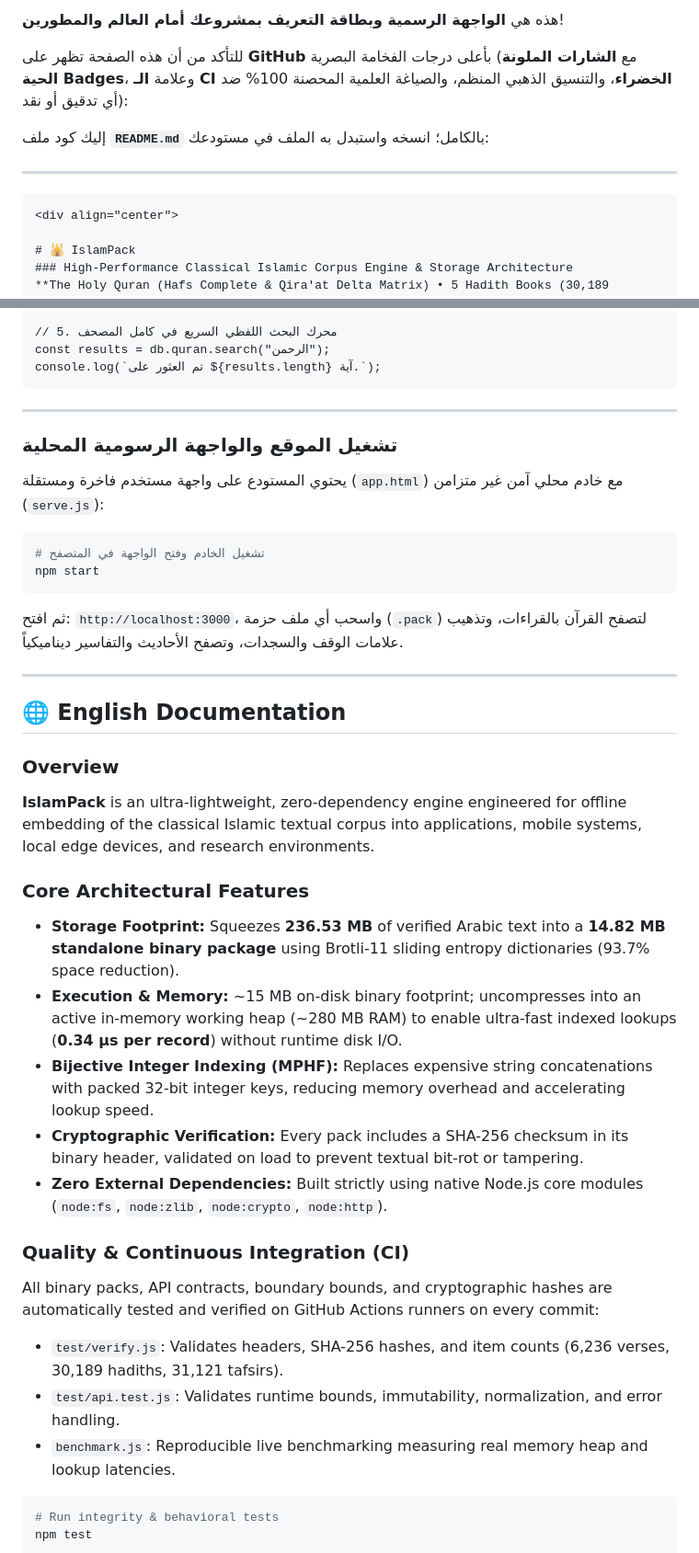
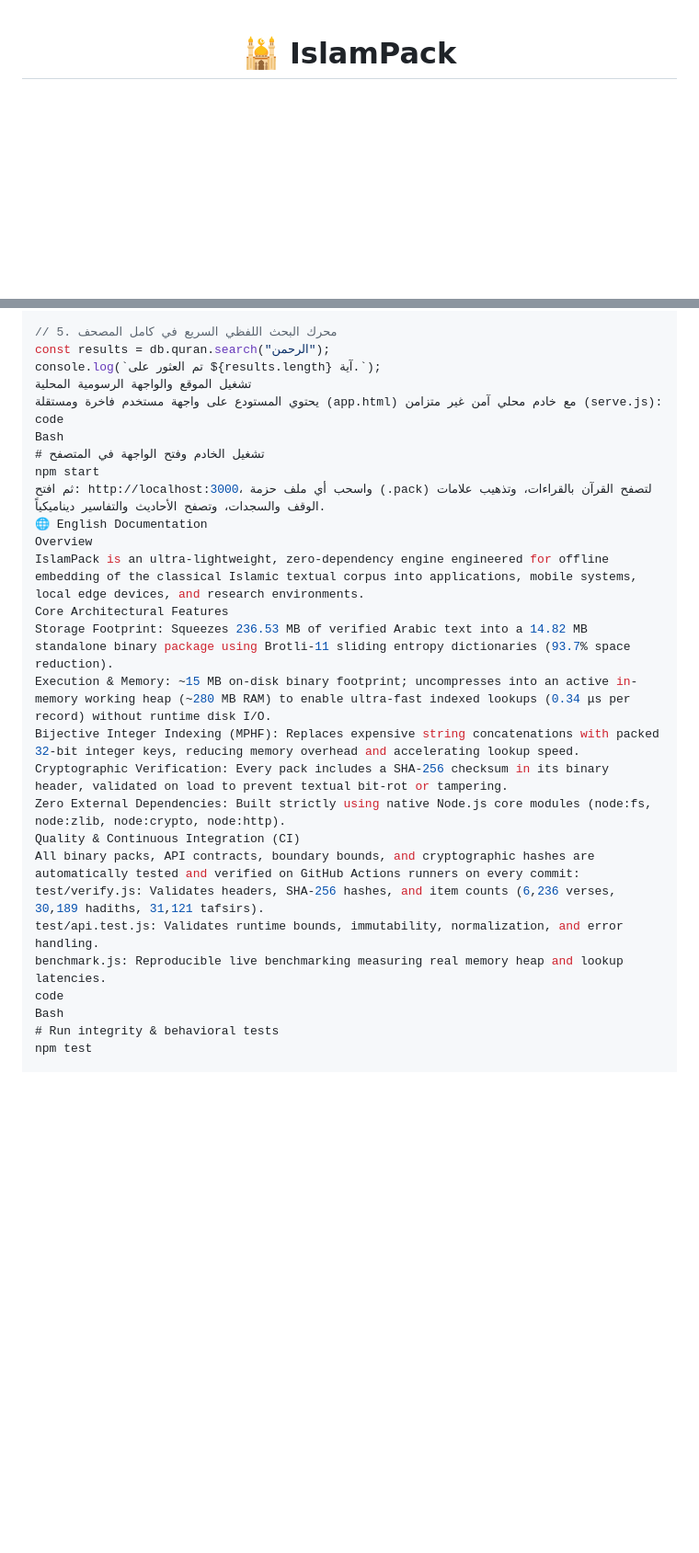
Before and after one commit to houck-96/islampack, a Markdown page: README.md, 2 parts joined by grey strips. Shown at 92% size. Drawn GitHub-style; blank space fills up the shorter version.

````diff
--- a/README.md
+++ b/README.md
@@ -1,12 +1,3 @@
-هذه هي **الواجهة الرسمية وبطاقة التعريف بمشروعك أمام العالم والمطورين**!
-
-للتأكد من أن هذه الصفحة تظهر على **GitHub** بأعلى درجات الفخامة البصرية (مع **الشارات الملونة الحية Badges**، وعلامة **الـ CI الخضراء**، والتنسيق الذهبي المنظم، والصياغة العلمية المحصنة 100% ضد أي تدقيق أو نقد):
-
-إليك كود ملف **`README.md`** بالكامل؛ انسخه واستبدل به الملف في مستودعك:
-
----
-
-```markdown
 <div align="center">
 
 # 🕌 IslamPack
@@ -80,41 +71,29 @@ console.log(db.tafsir.get("ibn_kathir", 2, 255));
 // 5. محرك البحث اللفظي السريع في كامل المصحف
 const results = db.quran.search("الرحمن");
 console.log(`تم العثور على ${results.length} آية.`);
-```
-
----
-
-### تشغيل الموقع والواجهة الرسومية المحلية
-
-يحتوي المستودع على واجهة مستخدم فاخرة ومستقلة (`app.html`) مع خادم محلي آمن غير متزامن (`serve.js`):
-
-```bash
+تشغيل الموقع والواجهة الرسومية المحلية
+يحتوي المستودع على واجهة مستخدم فاخرة ومستقلة (app.html) مع خادم محلي آمن غير متزامن (serve.js):
+code
+Bash
 # تشغيل الخادم وفتح الواجهة في المتصفح
 npm start
-```
-ثم افتح: `http://localhost:3000`، واسحب أي ملف حزمة (`.pack`) لتصفح القرآن بالقراءات، وتذهيب علامات الوقف والسجدات، وتصفح الأحاديث والتفاسير ديناميكياً.
-
----
-
-## 🌐 English Documentation
-
-### Overview
-**IslamPack** is an ultra-lightweight, zero-dependency engine engineered for offline embedding of the classical Islamic textual corpus into applications, mobile systems, local edge devices, and research environments.
-
-### Core Architectural Features
-* **Storage Footprint:** Squeezes **236.53 MB** of verified Arabic text into a **14.82 MB standalone binary package** using Brotli-11 sliding entropy dictionaries (93.7% space reduction).
-* **Execution & Memory:** ~15 MB on-disk binary footprint; uncompresses into an active in-memory working heap (~280 MB RAM) to enable ultra-fast indexed lookups (**0.34 μs per record**) without runtime disk I/O.
-* **Bijective Integer Indexing (MPHF):** Replaces expensive string concatenations with packed 32-bit integer keys, reducing memory overhead and accelerating lookup speed.
-* **Cryptographic Verification:** Every pack includes a SHA-256 checksum in its binary header, validated on load to prevent textual bit-rot or tampering.
-* **Zero External Dependencies:** Built strictly using native Node.js core modules (`node:fs`, `node:zlib`, `node:crypto`, `node:http`).
-
-### Quality & Continuous Integration (CI)
+ثم افتح: http://localhost:3000، واسحب أي ملف حزمة (.pack) لتصفح القرآن بالقراءات، وتذهيب علامات الوقف والسجدات، وتصفح الأحاديث والتفاسير ديناميكياً.
+🌐 English Documentation
+Overview
+IslamPack is an ultra-lightweight, zero-dependency engine engineered for offline embedding of the classical Islamic textual corpus into applications, mobile systems, local edge devices, and research environments.
+Core Architectural Features
+Storage Footprint: Squeezes 236.53 MB of verified Arabic text into a 14.82 MB standalone binary package using Brotli-11 sliding entropy dictionaries (93.7% space reduction).
+Execution & Memory: ~15 MB on-disk binary footprint; uncompresses into an active in-memory working heap (~280 MB RAM) to enable ultra-fast indexed lookups (0.34 μs per record) without runtime disk I/O.
+Bijective Integer Indexing (MPHF): Replaces expensive string concatenations with packed 32-bit integer keys, reducing memory overhead and accelerating lookup speed.
+Cryptographic Verification: Every pack includes a SHA-256 checksum in its binary header, validated on load to prevent textual bit-rot or tampering.
+Zero External Dependencies: Built strictly using native Node.js core modules (node:fs, node:zlib, node:crypto, node:http).
+Quality & Continuous Integration (CI)
 All binary packs, API contracts, boundary bounds, and cryptographic hashes are automatically tested and verified on GitHub Actions runners on every commit:
-- `test/verify.js`: Validates headers, SHA-256 hashes, and item counts (6,236 verses, 30,189 hadiths, 31,121 tafsirs).
-- `test/api.test.js`: Validates runtime bounds, immutability, normalization, and error handling.
-- `benchmark.js`: Reproducible live benchmarking measuring real memory heap and lookup latencies.
-
-```bash
+test/verify.js: Validates headers, SHA-256 hashes, and item counts (6,236 verses, 30,189 hadiths, 31,121 tafsirs).
+test/api.test.js: Validates runtime bounds, immutability, normalization, and error handling.
+benchmark.js: Reproducible live benchmarking measuring real memory heap and lookup latencies.
+code
+Bash
 # Run integrity & behavioral tests
 npm test
 
````
Also changed, not shown: other parts of README.md (+17 -42 lines).
